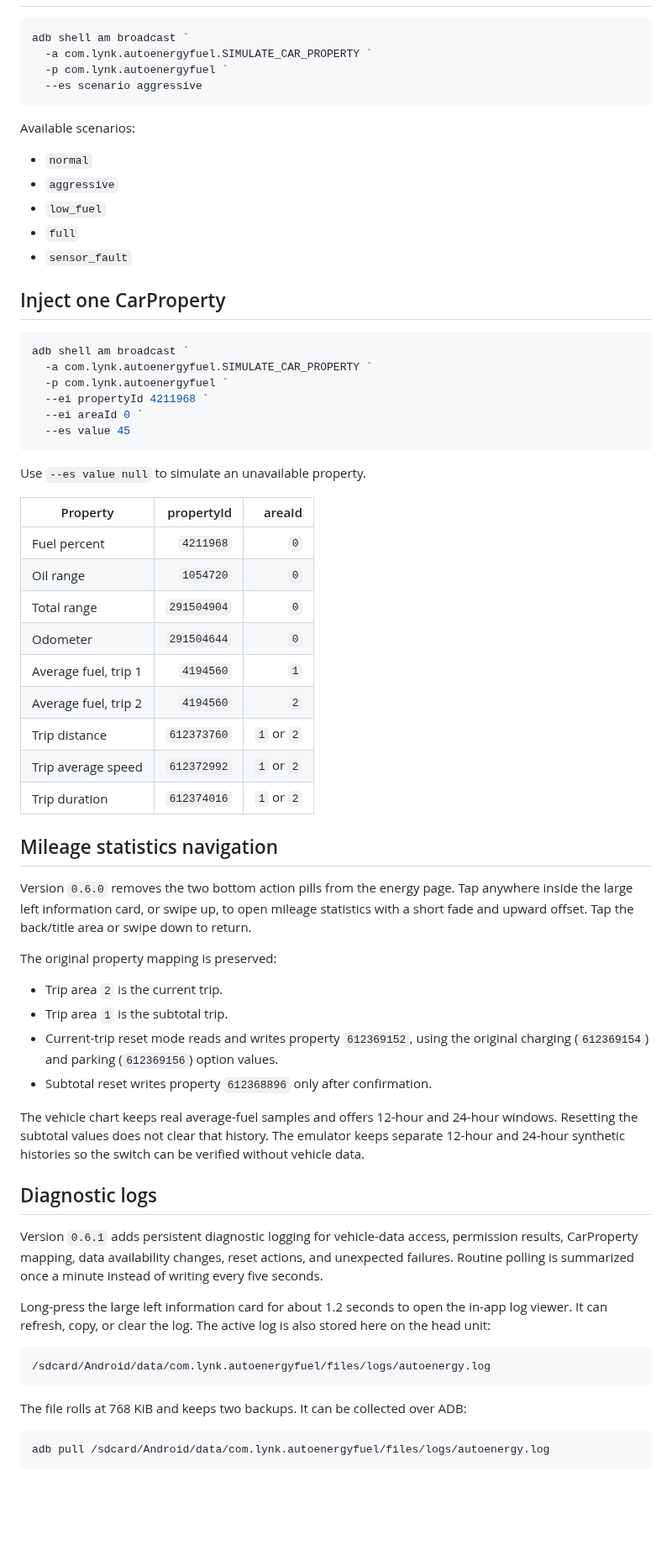
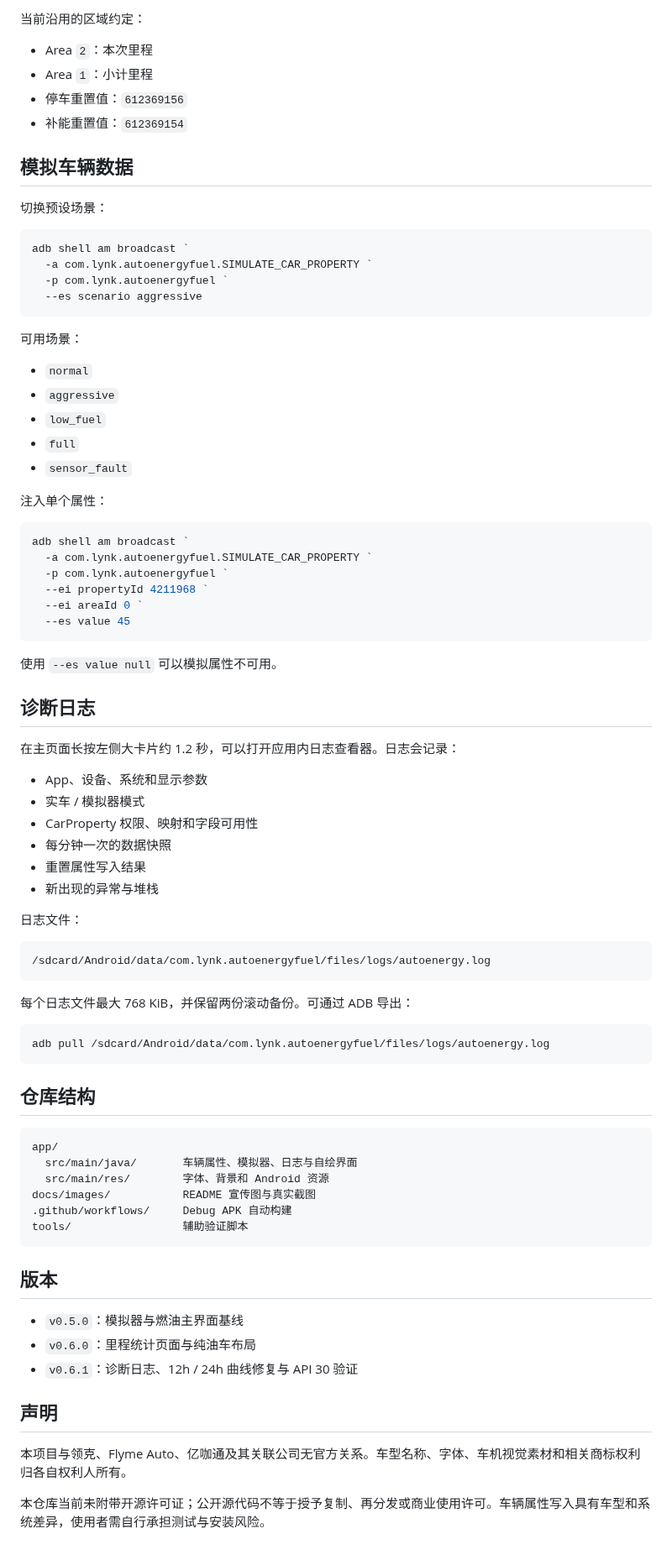
Before and after one commit to SakiTomato822/autoenergy-fuel-mod, a Markdown page: README.md, the part around one of its changes. Shown at 84% size. Drawn GitHub-style; blank space fills up the shorter version.

````diff
--- a/README.md
+++ b/README.md
@@ -15,3 +120,13 @@ vehicle data.
+当前沿用的区域约定：
+
+- Area `2`：本次里程
+- Area `1`：小计里程
+- 停车重置值：`612369156`
+- 补能重置值：`612369154`
+
+## 模拟车辆数据
+
+切换预设场景：
 
 ```powershell
 adb shell am broadcast `
@@ -20,7 +135,7 @@ adb shell am broadcast `
   --es scenario aggressive
 ```
 
-Available scenarios:
+可用场景：
 
 - `normal`
 - `aggressive`
@@ -28,7 +143,7 @@ Available scenarios:
 - `full`
 - `sensor_fault`
 
-## Inject one CarProperty
+注入单个属性：
 
 ```powershell
 adb shell am broadcast `
@@ -39,57 +154,50 @@ adb shell am broadcast `
   --es value 45
 ```
 
-Use `--es value null` to simulate an unavailable property.
+使用 `--es value null` 可以模拟属性不可用。
 
-| Property | propertyId | areaId |
-| --- | ---: | ---: |
-| Fuel percent | `4211968` | `0` |
-| Oil range | `1054720` | `0` |
-| Total range | `291504904` | `0` |
-| Odometer | `291504644` | `0` |
-| Average fuel, trip 1 | `4194560` | `1` |
-| Average fuel, trip 2 | `4194560` | `2` |
-| Trip distance | `612373760` | `1` or `2` |
-| Trip average speed | `612372992` | `1` or `2` |
-| Trip duration | `612374016` | `1` or `2` |
+## 诊断日志
 
-## Mileage statistics navigation
+在主页面长按左侧大卡片约 1.2 秒，可以打开应用内日志查看器。日志会记录：
 
-Version `0.6.0` removes the two bottom action pills from the energy page. Tap
-anywhere inside the large left information card, or swipe up, to open mileage
-statistics with a short fade and upward offset. Tap the back/title area or swipe
-down to return.
+- App、设备、系统和显示参数
+- 实车 / 模拟器模式
+- CarProperty 权限、映射和字段可用性
+- 每分钟一次的数据快照
+- 重置属性写入结果
+- 新出现的异常与堆栈
 
-The original property mapping is preserved:
-
-- Trip area `2` is the current trip.
-- Trip area `1` is the subtotal trip.
-- Current-trip reset mode reads and writes property `612369152`, using the
-  original charging (`612369154`) and parking (`612369156`) option values.
-- Subtotal reset writes property `612368896` only after confirmation.
-
-The vehicle chart keeps real average-fuel samples and offers 12-hour and 24-hour
-windows. Resetting the subtotal values does not clear that history. The emulator
-keeps separate 12-hour and 24-hour synthetic histories so the switch can be
-verified without vehicle data.
-
-## Diagnostic logs
-
-Version `0.6.1` adds persistent diagnostic logging for vehicle-data access,
-permission results, CarProperty mapping, data availability changes, reset
-actions, and unexpected failures. Routine polling is summarized once a minute
-instead of writing every five seconds.
-
-Long-press the large left information card for about 1.2 seconds to open the
-in-app log viewer. It can refresh, copy, or clear the log. The active log is also
-stored here on the head unit:
+日志文件：
 
 ```text
 /sdcard/Android/data/com.lynk.autoenergyfuel/files/logs/autoenergy.log
 ```
 
-The file rolls at 768 KiB and keeps two backups. It can be collected over ADB:
+每个日志文件最大 768 KiB，并保留两份滚动备份。可通过 ADB 导出：
 
 ```powershell
 adb pull /sdcard/Android/data/com.lynk.autoenergyfuel/files/logs/autoenergy.log
 ```
+
+## 仓库结构
+
+```text
+app/
+  src/main/java/       车辆属性、模拟器、日志与自绘界面
+  src/main/res/        字体、背景和 Android 资源
+docs/images/           README 宣传图与真实截图
+.github/workflows/     Debug APK 自动构建
+tools/                 辅助验证脚本
+```
+
+## 版本
+
+- `v0.5.0`：模拟器与燃油主界面基线
+- `v0.6.0`：里程统计页面与纯油车布局
+- `v0.6.1`：诊断日志、12h / 24h 曲线修复与 API 30 验证
+
+## 声明
+
+本项目与领克、Flyme Auto、亿咖通及其关联公司无官方关系。车型名称、字体、车机视觉素材和相关商标权利归各自权利人所有。
+
+本仓库当前未附带开源许可证；公开源代码不等于授予复制、再分发或商业使用许可。车辆属性写入具有车型和系统差异，使用者需自行承担测试与安装风险。
````
Also changed, not shown: other parts of README.md (+114 -9 lines), docs/images/diagnostics.png (added), docs/images/mileage-statistics.png (added), 3 other files.
